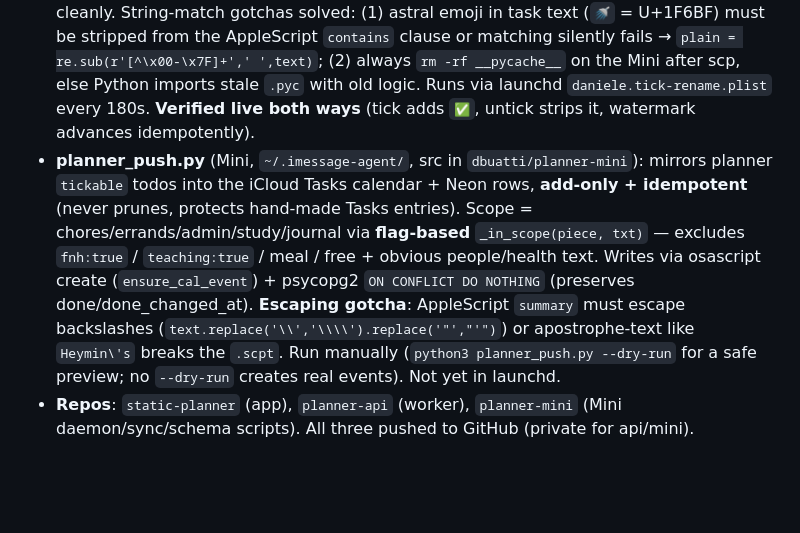
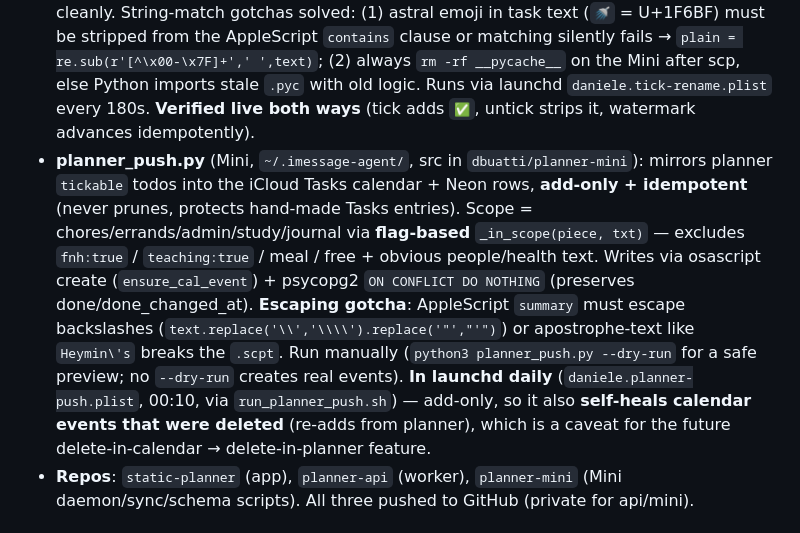
Before and after one commit to dbuatti/static-planner, a Markdown page: AGENTS.md, the part around the change. GitHub-like rendering; blank space fills up the shorter version.

Commit message:
AGENTS.md: push now in launchd daily; note delete-sync caveat

```diff
--- a/AGENTS.md
+++ b/AGENTS.md
@@ -66,7 +66,7 @@
 - **Neon** (`ep-mute-forest-a72jfml4-pooler.ap-southeast-2.aws.neon.tech/neondb`): `tasks` (id, day, start_min, duration, text, done, created_at, updated_at, **done_changed_at**) — `done_changed_at` stamps only on real done flips (no loops). Plus `memory` + `schema_migrations`. Conn string only in `~/.imessage-agent/.env` (Mini, chmod 600), never in git.
 - **Tick hook** in `index.html` (`syncTickToBackend`, ~line 6483): on day-panel tick/untick, `POST /tasks/done` with `day` (from `DAY_DATES[panelId]`), `startMin` (from chip `.tt` via `toMin(timeRange().start)`), `text` (`.tl`). No-op if no row yet. Uses the correct hyphenated URL.
 - **tick_rename.py** (Mini, `~/.imessage-agent/`, src in `dbuatti/planner-mini`): polls Neon for `done_changed_at > watermark`, osascript-renames the matching iCloud Tasks event with a green `✅ ` prefix (or strips it) using a temp `.scpt` + `delta`-comparison AppleScript body (NOT `osascript -e`). Also strips the legacy black `✔` prefix so pre-switch events transition cleanly. String-match gotchas solved: (1) astral emoji in task text (`🚿` = U+1F6BF) must be stripped from the AppleScript `contains` clause or matching silently fails → `plain = re.sub(r'[^\x00-\x7F]+',' ',text)`; (2) always `rm -rf __pycache__` on the Mini after scp, else Python imports stale `.pyc` with old logic. Runs via launchd `daniele.tick-rename.plist` every 180s. **Verified live both ways** (tick adds `✅`, untick strips it, watermark advances idempotently).
-- **planner_push.py** (Mini, `~/.imessage-agent/`, src in `dbuatti/planner-mini`): mirrors planner `tickable` todos into the iCloud Tasks calendar + Neon rows, **add-only + idempotent** (never prunes, protects hand-made Tasks entries). Scope = chores/errands/admin/study/journal via **flag-based** `_in_scope(piece, txt)` — excludes `fnh:true` / `teaching:true` / meal / free + obvious people/health text. Writes via osascript create (`ensure_cal_event`) + psycopg2 `ON CONFLICT DO NOTHING` (preserves done/done_changed_at). **Escaping gotcha**: AppleScript `summary` must escape backslashes (`text.replace('\\','\\\\').replace('"',"'")`) or apostrophe-text like `Heymin\'s` breaks the `.scpt`. Run manually (`python3 planner_push.py --dry-run` for a safe preview; no `--dry-run` creates real events). Not yet in launchd.
+- **planner_push.py** (Mini, `~/.imessage-agent/`, src in `dbuatti/planner-mini`): mirrors planner `tickable` todos into the iCloud Tasks calendar + Neon rows, **add-only + idempotent** (never prunes, protects hand-made Tasks entries). Scope = chores/errands/admin/study/journal via **flag-based** `_in_scope(piece, txt)` — excludes `fnh:true` / `teaching:true` / meal / free + obvious people/health text. Writes via osascript create (`ensure_cal_event`) + psycopg2 `ON CONFLICT DO NOTHING` (preserves done/done_changed_at). **Escaping gotcha**: AppleScript `summary` must escape backslashes (`text.replace('\\','\\\\').replace('"',"'")`) or apostrophe-text like `Heymin\'s` breaks the `.scpt`. Run manually (`python3 planner_push.py --dry-run` for a safe preview; no `--dry-run` creates real events). **In launchd daily** (`daniele.planner-push.plist`, 00:10, via `run_planner_push.sh`) — add-only, so it also **self-heals calendar events that were deleted** (re-adds from planner), which is a caveat for the future delete-in-calendar → delete-in-planner feature.
 - **Repos**: `static-planner` (app), `planner-api` (worker), `planner-mini` (Mini daemon/sync/schema scripts). All three pushed to GitHub (private for api/mini).
 
 ## Tone
```
